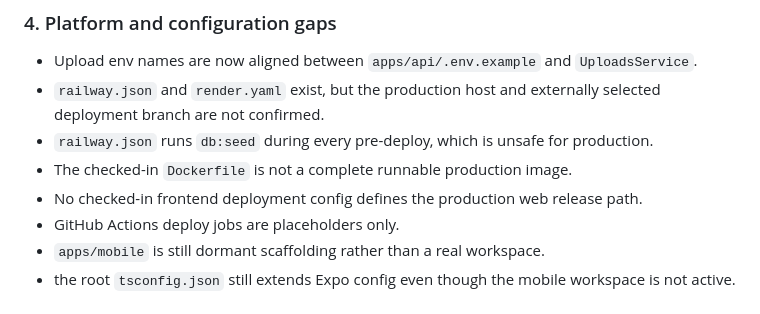
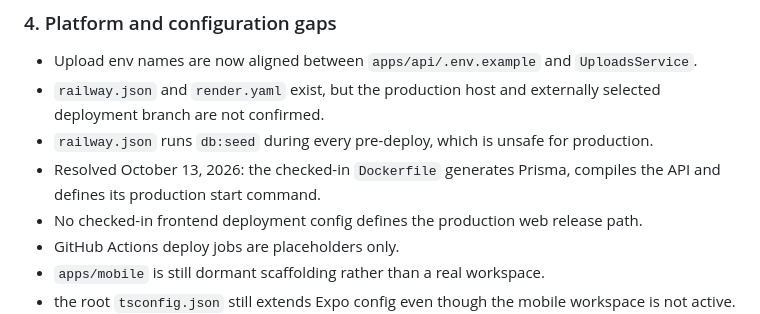
Before and after one commit to islekeren/armut-germany-start, a Markdown page: docs/PROJECT_GAP_REPORT.md, the part around the change. Drawn GitHub-style.

Commit message:
docs: align API image guidance with Dockerfile fix

```diff
--- a/docs/PROJECT_GAP_REPORT.md
+++ b/docs/PROJECT_GAP_REPORT.md
@@ -60,7 +60,7 @@ It is a repo-grounded gap report based on:
 - Upload env names are now aligned between `apps/api/.env.example` and `UploadsService`.
 - `railway.json` and `render.yaml` exist, but the production host and externally selected deployment branch are not confirmed.
 - `railway.json` runs `db:seed` during every pre-deploy, which is unsafe for production.
-- The checked-in `Dockerfile` is not a complete runnable production image.
+- Resolved October 13, 2026: the checked-in `Dockerfile` generates Prisma, compiles the API and defines its production start command.
 - No checked-in frontend deployment config defines the production web release path.
 - GitHub Actions deploy jobs are placeholders only.
 - `apps/mobile` is still dormant scaffolding rather than a real workspace.
```
